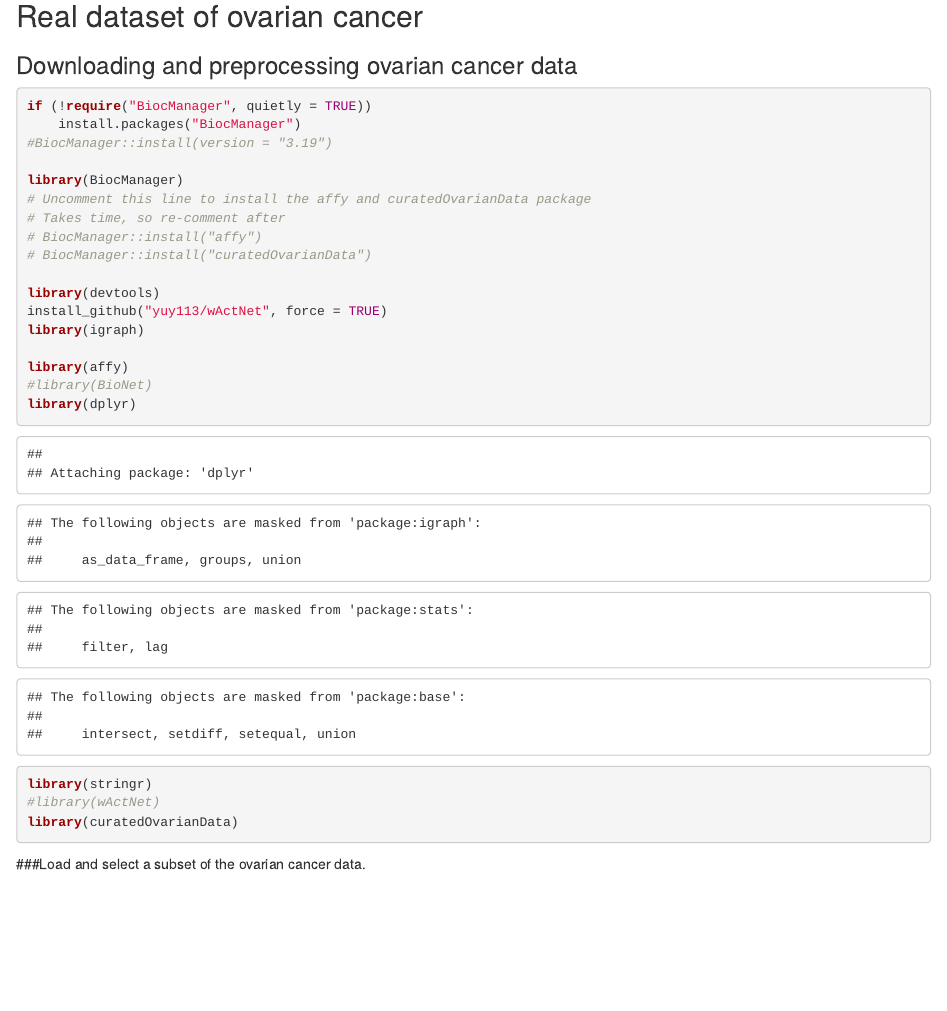
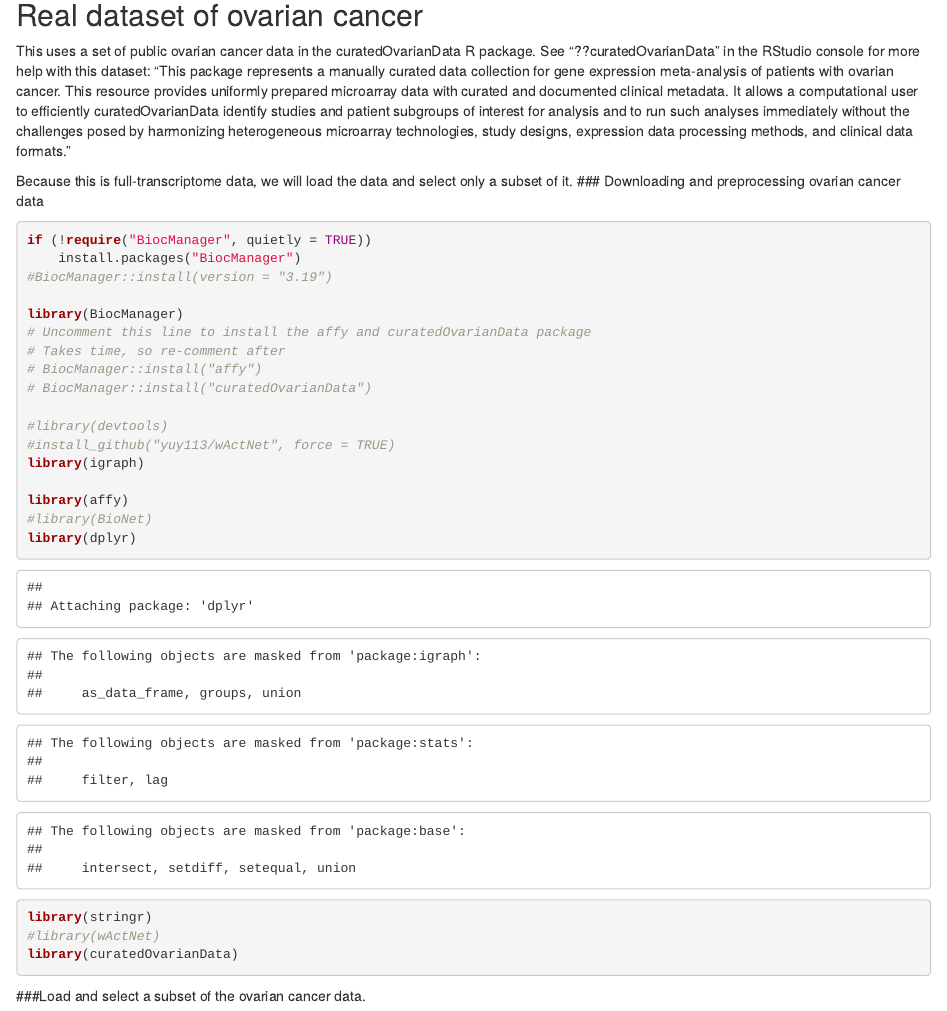
Before and after one commit to yuy113/yuy113.github.io, an R Markdown document (Web/wActNetQuickGuidance.Rmd): the page in a window 1100 px wide, from 4790 px down. Rendered offline with R 4.5, knitr and Pandoc, with nearby package versions; drawn as R Markdown's standard HTML page in place of the format the file asks for; code that draws random numbers runs with fixed seeds of ours; some code elsewhere in the file could not run offline.

Commit message:
Update wActNetQuickGuidance.Rmd

````diff
--- a/Web/wActNetQuickGuidance.Rmd
+++ b/Web/wActNetQuickGuidance.Rmd
@@ -166,6 +166,9 @@
   visNetwork(nodes = data_nodeedge$nodes, edges = data_nodeedge$edges, height = "800px")%>% visNodes(font=list(size=20))
 ```
 ## Real dataset of ovarian cancer
+This uses a set of public ovarian cancer data in the curatedOvarianData R package. See "??curatedOvarianData" in the RStudio console for more help with this dataset: "This package represents a manually curated data collection for gene expression meta-analysis of patients with ovarian cancer. This resource provides uniformly prepared microarray data with curated and documented clinical metadata. It allows a computational user to efficiently curatedOvarianData identify studies and patient subgroups of interest for analysis and to run such analyses immediately without the challenges posed by harmonizing heterogeneous microarray technologies, study designs, expression data processing methods, and clinical data formats."
+
+Because this is full-transcriptome data, we will load the data and select only a subset of it.
 ### Downloading and preprocessing ovarian cancer data
 
 ```{R installAndLoadPackages, cache=T}
@@ -180,8 +183,8 @@
 # BiocManager::install("affy")
 # BiocManager::install("curatedOvarianData")
 
-library(devtools)
-install_github("yuy113/wActNet", force = TRUE)
+#library(devtools)
+#install_github("yuy113/wActNet", force = TRUE)
 library(igraph)
 
 library(affy)
````
